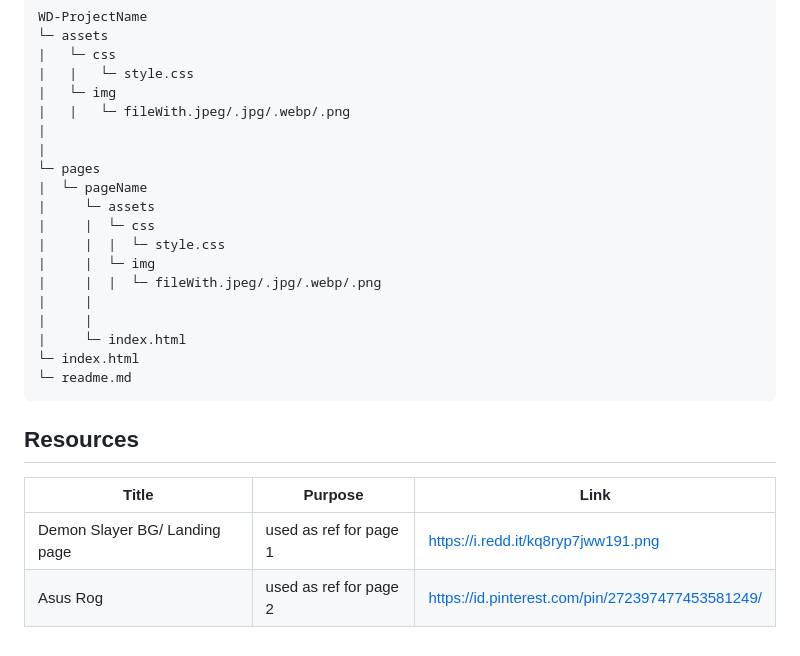
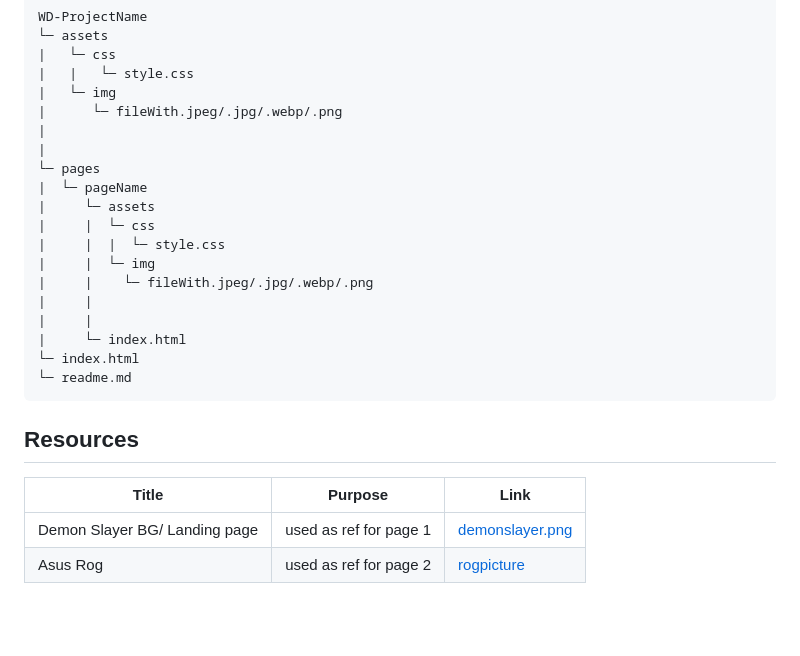
Before and after one commit to DARufon04/WD-SW4-Rufon, a Markdown page: readme.md, the part around the change. Rendered like a GitHub page; blank space fills up the shorter version.

```diff
--- a/readme.md
+++ b/readme.md
@@ -86,7 +86,7 @@ WD-ProjectName
 |   └─ css
 |   |   └─ style.css
 |   └─ img
-|   |   └─ fileWith.jpeg/.jpg/.webp/.png
+|      └─ fileWith.jpeg/.jpg/.webp/.png
 |
 |
 └─ pages
@@ -95,7 +95,7 @@ WD-ProjectName
 |     |  └─ css
 |     |  |  └─ style.css
 |     |  └─ img
-|     |  |  └─ fileWith.jpeg/.jpg/.webp/.png
+|     |    └─ fileWith.jpeg/.jpg/.webp/.png
 |     |
 |     |
 |     └─ index.html
@@ -108,5 +108,5 @@ WD-ProjectName
 <!-- TODO: Add References -->
 | Title | Purpose | Link |
 |-|-|-|
-| Demon Slayer BG/ Landing page | used as ref for page 1 | https://i.redd.it/kq8ryp7jww191.png |
-|  Asus Rog | used as ref for page 2  | https://id.pinterest.com/pin/272397477453581249/ |
+| Demon Slayer BG/ Landing page | used as ref for page 1 | [demonslayer.png](https://i.redd.it/kq8ryp7jww191.png) |
+|  Asus Rog | used as ref for page 2  | [rogpicture](https://id.pinterest.com/pin/272397477453581249/) |
```
